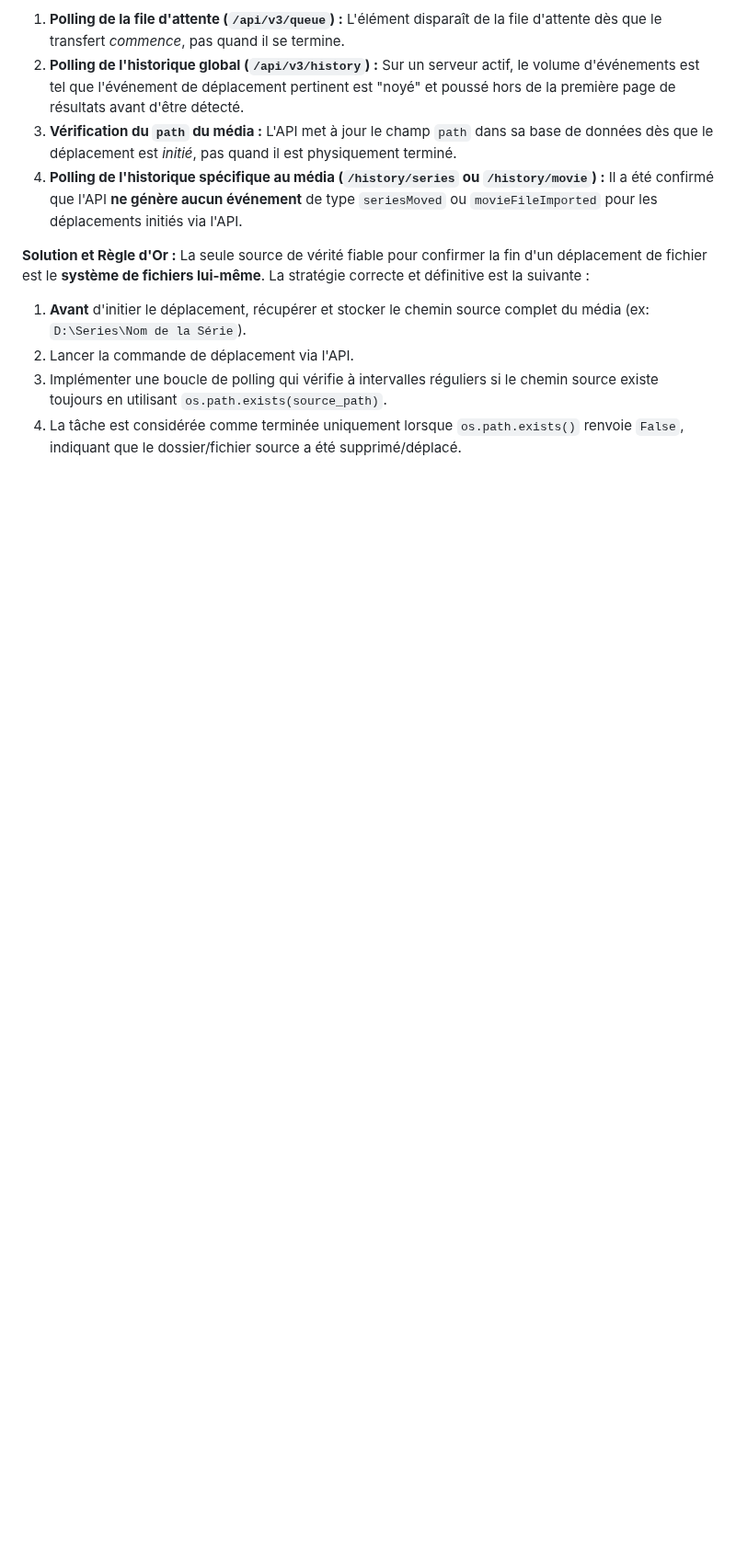
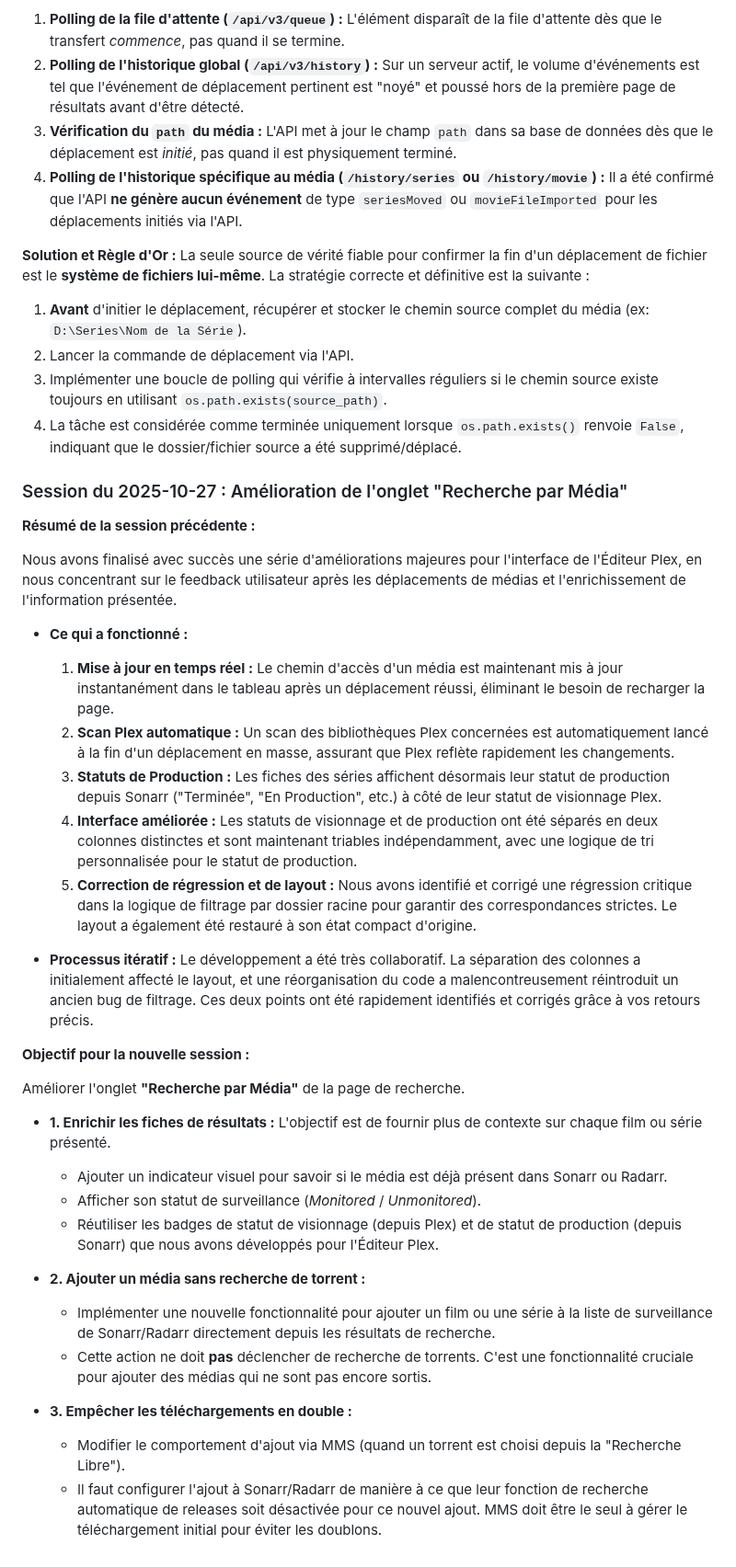
Before and after one commit to zzdez/MediaManagerSuite, a Markdown page: agents.md, the part around the change. Shown at 92% size. Drawn GitHub-style; blank space fills up the shorter version.

```diff
--- a/agents.md
+++ b/agents.md
@@ -47,3 +47,35 @@ La seule source de vérité fiable pour confirmer la fin d'un déplacement de fi
 2.  Lancer la commande de déplacement via l'API.
 3.  Implémenter une boucle de polling qui vérifie à intervalles réguliers si le chemin source existe toujours en utilisant `os.path.exists(source_path)`.
 4.  La tâche est considérée comme terminée uniquement lorsque `os.path.exists()` renvoie `False`, indiquant que le dossier/fichier source a été supprimé/déplacé.
+
+### Session du 2025-10-27 : Amélioration de l'onglet "Recherche par Média"
+
+**Résumé de la session précédente :**
+
+Nous avons finalisé avec succès une série d'améliorations majeures pour l'interface de l'Éditeur Plex, en nous concentrant sur le feedback utilisateur après les déplacements de médias et l'enrichissement de l'information présentée.
+
+*   **Ce qui a fonctionné :**
+    1.  **Mise à jour en temps réel :** Le chemin d'accès d'un média est maintenant mis à jour instantanément dans le tableau après un déplacement réussi, éliminant le besoin de recharger la page.
+    2.  **Scan Plex automatique :** Un scan des bibliothèques Plex concernées est automatiquement lancé à la fin d'un déplacement en masse, assurant que Plex reflète rapidement les changements.
+    3.  **Statuts de Production :** Les fiches des séries affichent désormais leur statut de production depuis Sonarr ("Terminée", "En Production", etc.) à côté de leur statut de visionnage Plex.
+    4.  **Interface améliorée :** Les statuts de visionnage et de production ont été séparés en deux colonnes distinctes et sont maintenant triables indépendamment, avec une logique de tri personnalisée pour le statut de production.
+    5.  **Correction de régression et de layout :** Nous avons identifié et corrigé une régression critique dans la logique de filtrage par dossier racine pour garantir des correspondances strictes. Le layout a également été restauré à son état compact d'origine.
+
+*   **Processus itératif :** Le développement a été très collaboratif. La séparation des colonnes a initialement affecté le layout, et une réorganisation du code a malencontreusement réintroduit un ancien bug de filtrage. Ces deux points ont été rapidement identifiés et corrigés grâce à vos retours précis.
+
+**Objectif pour la nouvelle session :**
+
+Améliorer l'onglet **"Recherche par Média"** de la page de recherche.
+
+*   **1. Enrichir les fiches de résultats :** L'objectif est de fournir plus de contexte sur chaque film ou série présenté.
+    *   Ajouter un indicateur visuel pour savoir si le média est déjà présent dans Sonarr ou Radarr.
+    *   Afficher son statut de surveillance (*Monitored* / *Unmonitored*).
+    *   Réutiliser les badges de statut de visionnage (depuis Plex) et de statut de production (depuis Sonarr) que nous avons développés pour l'Éditeur Plex.
+
+*   **2. Ajouter un média sans recherche de torrent :**
+    *   Implémenter une nouvelle fonctionnalité pour ajouter un film ou une série à la liste de surveillance de Sonarr/Radarr directement depuis les résultats de recherche.
+    *   Cette action ne doit **pas** déclencher de recherche de torrents. C'est une fonctionnalité cruciale pour ajouter des médias qui ne sont pas encore sortis.
+
+*   **3. Empêcher les téléchargements en double :**
+    *   Modifier le comportement d'ajout via MMS (quand un torrent est choisi depuis la "Recherche Libre").
+    *   Il faut configurer l'ajout à Sonarr/Radarr de manière à ce que leur fonction de recherche automatique de releases soit désactivée pour ce nouvel ajout. MMS doit être le seul à gérer le téléchargement initial pour éviter les doublons.
```
